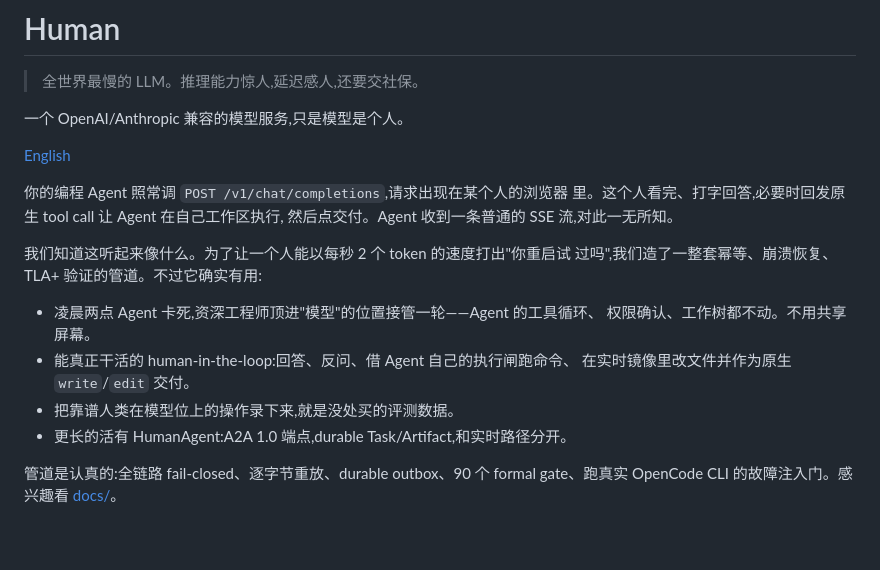
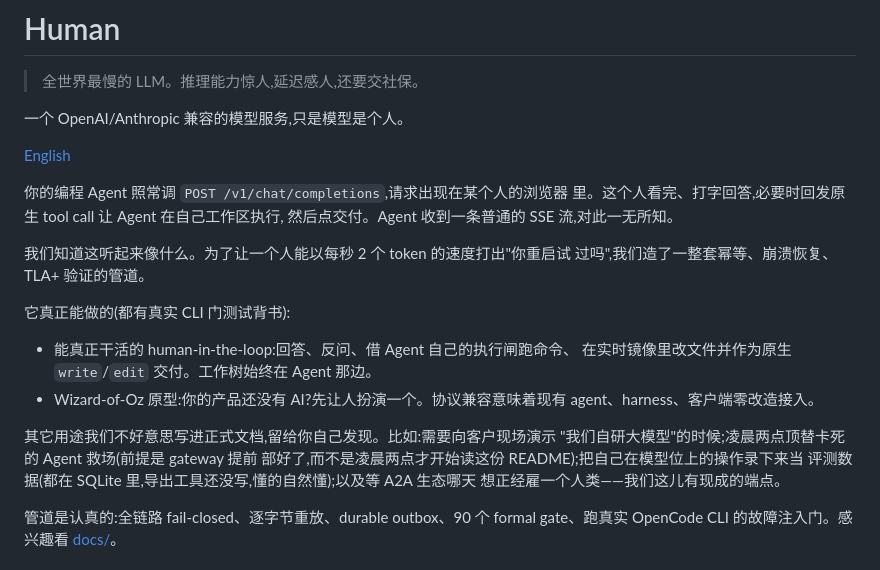
Before and after one commit to vibe-agi/human, a Markdown page: README.zh-CN.md, the part around the change. GitHub-like rendering; blank space fills up the shorter version.

```diff
--- a/README.zh-CN.md
+++ b/README.zh-CN.md
@@ -11,14 +11,20 @@
 然后点交付。Agent 收到一条普通的 SSE 流,对此一无所知。
 
 我们知道这听起来像什么。为了让一个人能以每秒 2 个 token 的速度打出"你重启试
-过吗",我们造了一整套幂等、崩溃恢复、TLA+ 验证的管道。不过它确实有用:
+过吗",我们造了一整套幂等、崩溃恢复、TLA+ 验证的管道。
 
-- 凌晨两点 Agent 卡死,资深工程师顶进"模型"的位置接管一轮——Agent 的工具循环、
-  权限确认、工作树都不动。不用共享屏幕。
+它真正能做的(都有真实 CLI 门测试背书):
+
 - 能真正干活的 human-in-the-loop:回答、反问、借 Agent 自己的执行闸跑命令、
-  在实时镜像里改文件并作为原生 `write`/`edit` 交付。
-- 把靠谱人类在模型位上的操作录下来,就是没处买的评测数据。
-- 更长的活有 HumanAgent:A2A 1.0 端点,durable Task/Artifact,和实时路径分开。
+  在实时镜像里改文件并作为原生 `write`/`edit` 交付。工作树始终在 Agent 那边。
+- Wizard-of-Oz 原型:你的产品还没有 AI?先让人扮演一个。协议兼容意味着现有
+  agent、harness、客户端零改造接入。
+
+其它用途我们不好意思写进正式文档,留给你自己发现。比如:需要向客户现场演示
+"我们自研大模型"的时候;凌晨两点顶替卡死的 Agent 救场(前提是 gateway 提前
+部好了,而不是凌晨两点才开始读这份 README);把自己在模型位上的操作录下来当
+评测数据(都在 SQLite 里,导出工具还没写,懂的自然懂);以及等 A2A 生态哪天
+想正经雇一个人类——我们这儿有现成的端点。
 
 管道是认真的:全链路 fail-closed、逐字节重放、durable outbox、90 个 formal
 gate、跑真实 OpenCode CLI 的故障注入门。感兴趣看 [docs/](docs/)。
```
Also changed, not shown: README.md (+17 -9 lines).
